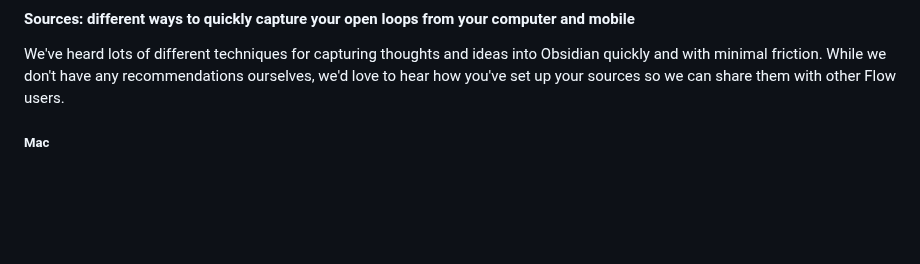
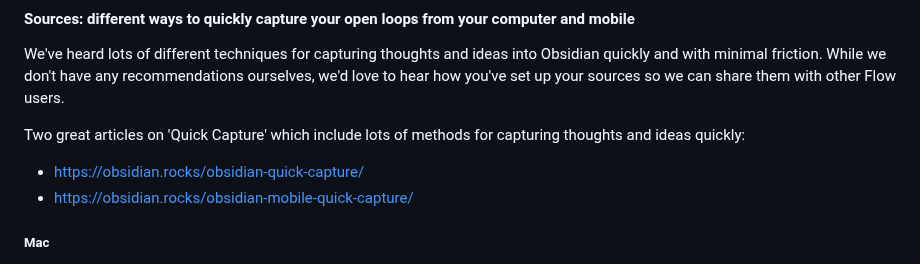
Before and after one commit to tavva/flow, a Markdown page: README.md, the part around the change. GitHub-like rendering; blank space fills up the shorter version.

Commit message:
Add 'Quick Capture' articles to documentation

```diff
--- a/README.md
+++ b/README.md
@@ -133,6 +133,11 @@ Remember that as Obsidian notes are simply text files, you can use any method to
 
 We've heard lots of different techniques for capturing thoughts and ideas into Obsidian quickly and with minimal friction. While we don't have any recommendations ourselves, we'd love to hear how you've set up your sources so we can share them with other Flow users.
 
+Two great articles on 'Quick Capture' which include lots of methods for capturing thoughts and ideas quickly:
+
+-   https://obsidian.rocks/obsidian-quick-capture/
+-   https://obsidian.rocks/obsidian-mobile-quick-capture/
+
 ##### Mac
 
 -   https://actions.work/actions-for-obsidian
```
